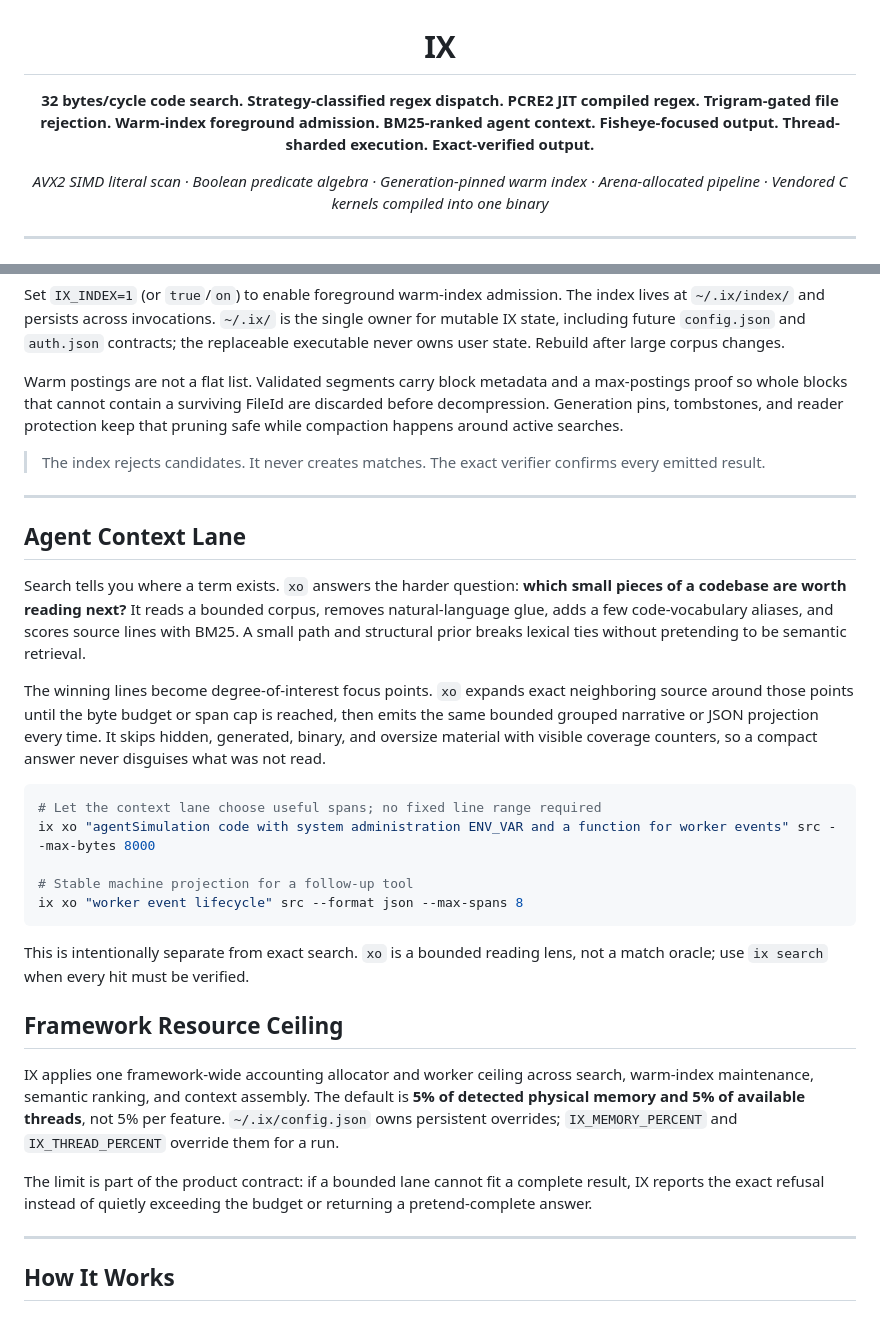
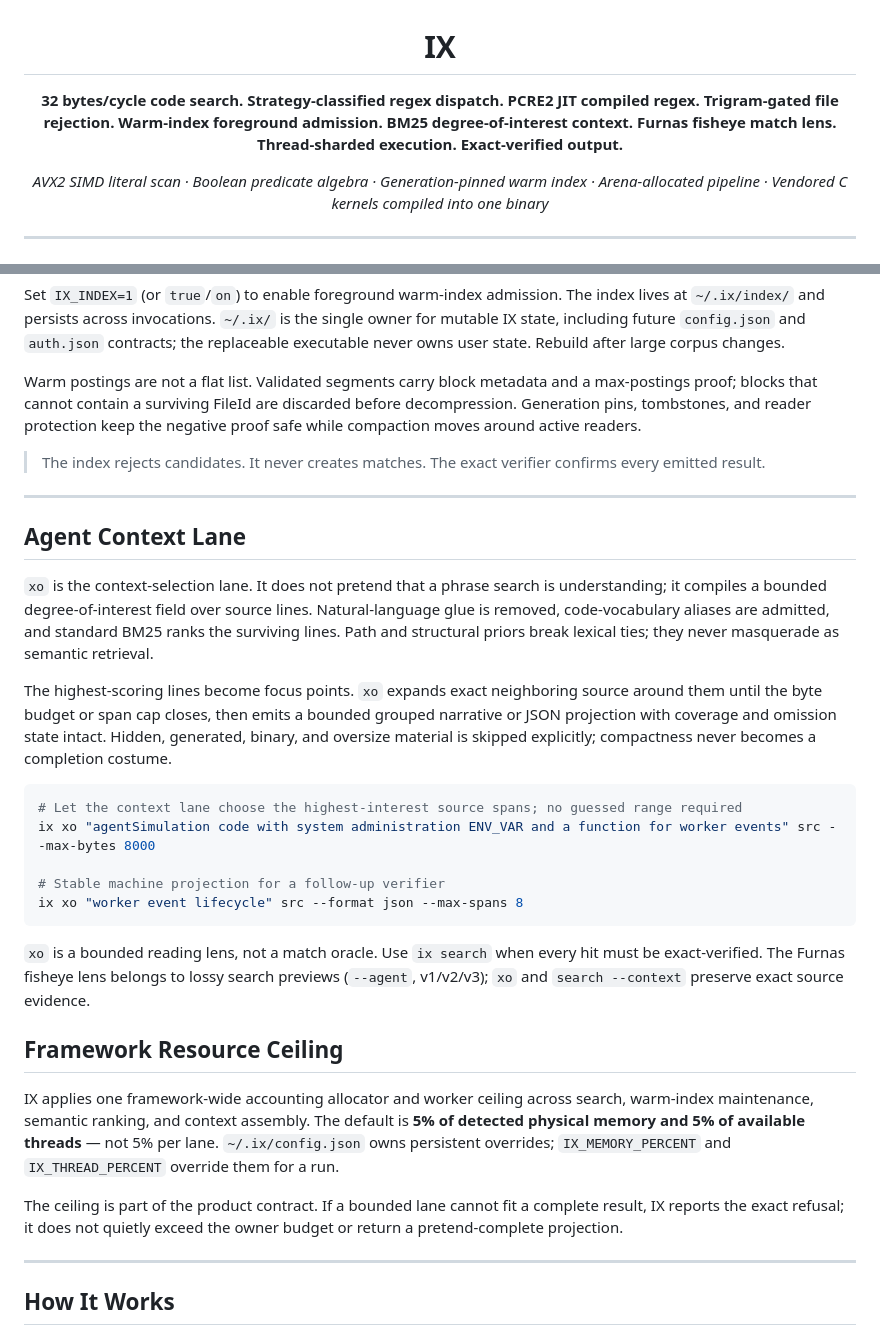
Before and after one commit to savageops/ix, a Markdown page: README.md, 2 parts joined by grey strips. Drawn GitHub-style; folded sections open.

Commit message:
docs: restore ix fisheye voice

````diff
--- a/README.md
+++ b/README.md
@@ -2,7 +2,7 @@
 
 # IX
 
-**32 bytes/cycle code search. Strategy-classified regex dispatch. PCRE2 JIT compiled regex. Trigram-gated file rejection. Warm-index foreground admission. BM25-ranked agent context. Fisheye-focused output. Thread-sharded execution. Exact-verified output.**
+**32 bytes/cycle code search. Strategy-classified regex dispatch. PCRE2 JIT compiled regex. Trigram-gated file rejection. Warm-index foreground admission. BM25 degree-of-interest context. Furnas fisheye match lens. Thread-sharded execution. Exact-verified output.**
 
 *AVX2 SIMD literal scan · Boolean predicate algebra · Generation-pinned warm index · Arena-allocated pipeline · Vendored C kernels compiled into one binary*
 
@@ -165,7 +165,7 @@ IX_INDEX=1 ix.exe "lit:search_term" "/path/to/corpus" --json
 
 Set `IX_INDEX=1` (or `true`/`on`) to enable foreground warm-index admission. The index lives at `~/.ix/index/` and persists across invocations. `~/.ix/` is the single owner for mutable IX state, including future `config.json` and `auth.json` contracts; the replaceable executable never owns user state. Rebuild after large corpus changes.
 
-Warm postings are not a flat list. Validated segments carry block metadata and a max-postings proof so whole blocks that cannot contain a surviving FileId are discarded before decompression. Generation pins, tombstones, and reader protection keep that pruning safe while compaction happens around active searches.
+Warm postings are not a flat list. Validated segments carry block metadata and a max-postings proof; blocks that cannot contain a surviving FileId are discarded before decompression. Generation pins, tombstones, and reader protection keep the negative proof safe while compaction moves around active readers.
 
 > The index rejects candidates. It never creates matches. The exact verifier confirms every emitted result.
 
@@ -175,25 +175,25 @@ Warm postings are not a flat list. Validated segments carry block metadata and a
 
 ## Agent Context Lane
 
-Search tells you where a term exists. `xo` answers the harder question: **which small pieces of a codebase are worth reading next?** It reads a bounded corpus, removes natural-language glue, adds a few code-vocabulary aliases, and scores source lines with BM25. A small path and structural prior breaks lexical ties without pretending to be semantic retrieval.
+`xo` is the context-selection lane. It does not pretend that a phrase search is understanding; it compiles a bounded degree-of-interest field over source lines. Natural-language glue is removed, code-vocabulary aliases are admitted, and standard BM25 ranks the surviving lines. Path and structural priors break lexical ties; they never masquerade as semantic retrieval.
 
-The winning lines become degree-of-interest focus points. `xo` expands exact neighboring source around those points until the byte budget or span cap is reached, then emits the same bounded grouped narrative or JSON projection every time. It skips hidden, generated, binary, and oversize material with visible coverage counters, so a compact answer never disguises what was not read.
+The highest-scoring lines become focus points. `xo` expands exact neighboring source around them until the byte budget or span cap closes, then emits a bounded grouped narrative or JSON projection with coverage and omission state intact. Hidden, generated, binary, and oversize material is skipped explicitly; compactness never becomes a completion costume.
 
 ```sh
-# Let the context lane choose useful spans; no fixed line range required
+# Let the context lane choose the highest-interest source spans; no guessed range required
 ix xo "agentSimulation code with system administration ENV_VAR and a function for worker events" src --max-bytes 8000
 
-# Stable machine projection for a follow-up tool
+# Stable machine projection for a follow-up verifier
 ix xo "worker event lifecycle" src --format json --max-spans 8
 ```
 
-This is intentionally separate from exact search. `xo` is a bounded reading lens, not a match oracle; use `ix search` when every hit must be verified.
+`xo` is a bounded reading lens, not a match oracle. Use `ix search` when every hit must be exact-verified. The Furnas fisheye lens belongs to lossy search previews (`--agent`, v1/v2/v3); `xo` and `search --context` preserve exact source evidence.
 
 ## Framework Resource Ceiling
 
-IX applies one framework-wide accounting allocator and worker ceiling across search, warm-index maintenance, semantic ranking, and context assembly. The default is **5% of detected physical memory and 5% of available threads**, not 5% per feature. `~/.ix/config.json` owns persistent overrides; `IX_MEMORY_PERCENT` and `IX_THREAD_PERCENT` override them for a run.
+IX applies one framework-wide accounting allocator and worker ceiling across search, warm-index maintenance, semantic ranking, and context assembly. The default is **5% of detected physical memory and 5% of available threads** — not 5% per lane. `~/.ix/config.json` owns persistent overrides; `IX_MEMORY_PERCENT` and `IX_THREAD_PERCENT` override them for a run.
 
-The limit is part of the product contract: if a bounded lane cannot fit a complete result, IX reports the exact refusal instead of quietly exceeding the budget or returning a pretend-complete answer.
+The ceiling is part of the product contract. If a bounded lane cannot fit a complete result, IX reports the exact refusal; it does not quietly exceed the owner budget or return a pretend-complete projection.
 
 ---
 
````
Also changed, not shown: .docs/qc/pass-017-readme-tone-and-fisheye.md (added, +28 -0 lines).
